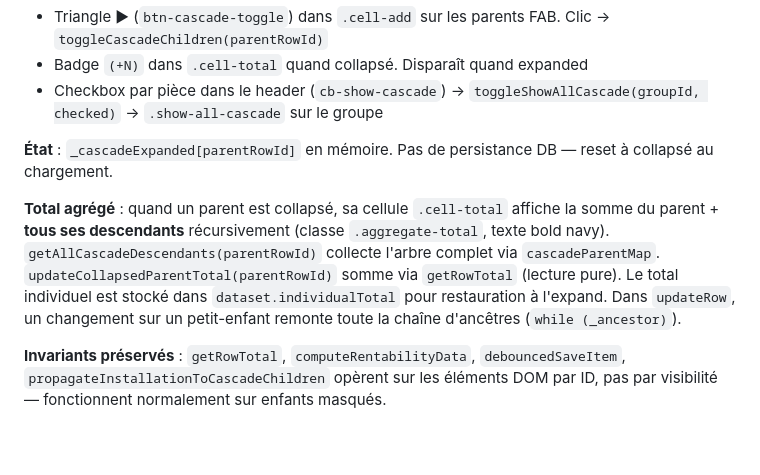
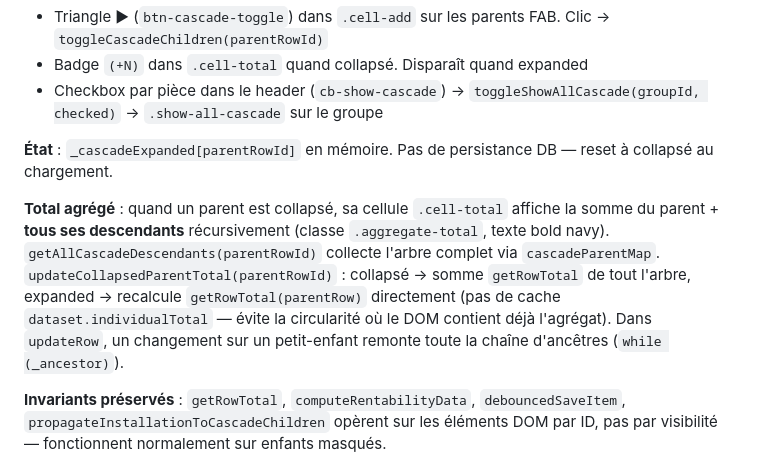
Before and after one commit to Scopewright/scopewright, a Markdown page: docs/TECHNICAL_MANUAL.md, the part around the change. Rendered like a GitHub page; blank space fills up the shorter version.

Commit message:
Update docs: remove dataset.individualTotal references, note recalculation approach
Co-Authored-By: Claude Opus 4.6 <noreply@anthropic.com>

```diff
--- a/docs/TECHNICAL_MANUAL.md
+++ b/docs/TECHNICAL_MANUAL.md
@@ -500,7 +500,7 @@ Les enfants cascade sont **masqués par défaut** pour réduire le bruit visuel
 
 **État** : `_cascadeExpanded[parentRowId]` en mémoire. Pas de persistance DB — reset à collapsé au chargement.
 
-**Total agrégé** : quand un parent est collapsé, sa cellule `.cell-total` affiche la somme du parent + **tous ses descendants** récursivement (classe `.aggregate-total`, texte bold navy). `getAllCascadeDescendants(parentRowId)` collecte l'arbre complet via `cascadeParentMap`. `updateCollapsedParentTotal(parentRowId)` somme via `getRowTotal` (lecture pure). Le total individuel est stocké dans `dataset.individualTotal` pour restauration à l'expand. Dans `updateRow`, un changement sur un petit-enfant remonte toute la chaîne d'ancêtres (`while (_ancestor)`).
+**Total agrégé** : quand un parent est collapsé, sa cellule `.cell-total` affiche la somme du parent + **tous ses descendants** récursivement (classe `.aggregate-total`, texte bold navy). `getAllCascadeDescendants(parentRowId)` collecte l'arbre complet via `cascadeParentMap`. `updateCollapsedParentTotal(parentRowId)` : collapsé → somme `getRowTotal` de tout l'arbre, expanded → recalcule `getRowTotal(parentRow)` directement (pas de cache `dataset.individualTotal` — évite la circularité où le DOM contient déjà l'agrégat). Dans `updateRow`, un changement sur un petit-enfant remonte toute la chaîne d'ancêtres (`while (_ancestor)`).
 
 **Invariants préservés** : `getRowTotal`, `computeRentabilityData`, `debouncedSaveItem`, `propagateInstallationToCascadeChildren` opèrent sur les éléments DOM par ID, pas par visibilité — fonctionnent normalement sur enfants masqués.
 
```
Also changed, not shown: CLAUDE.md (+1 -1 lines).
